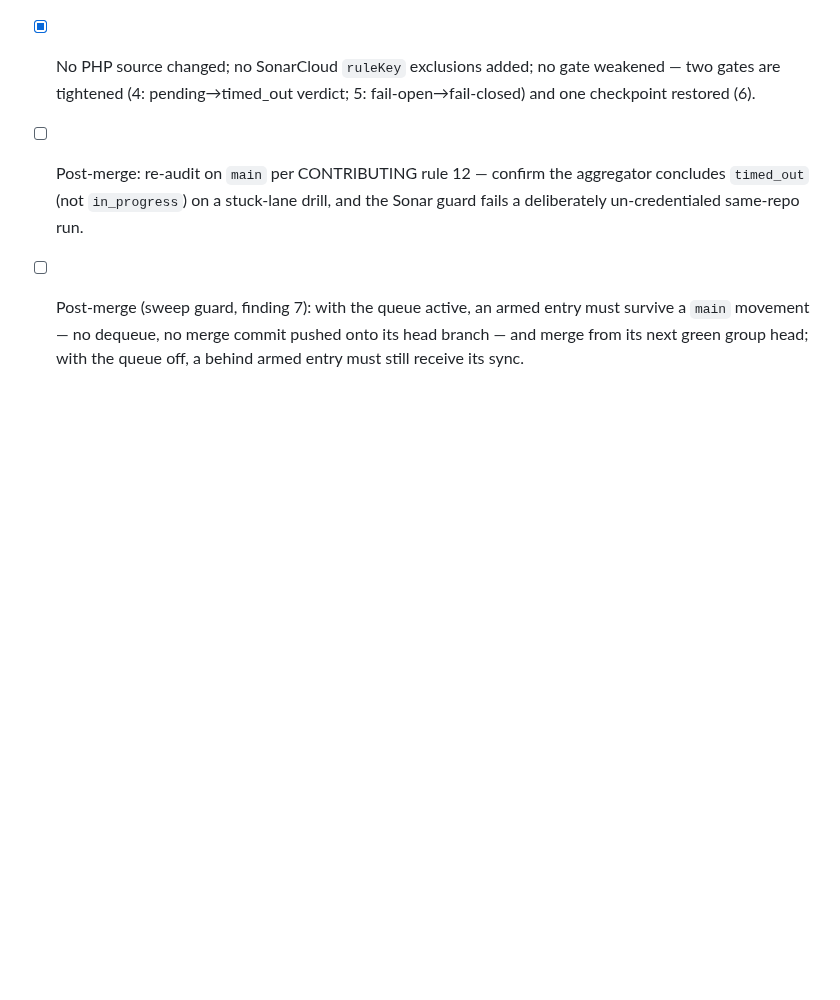
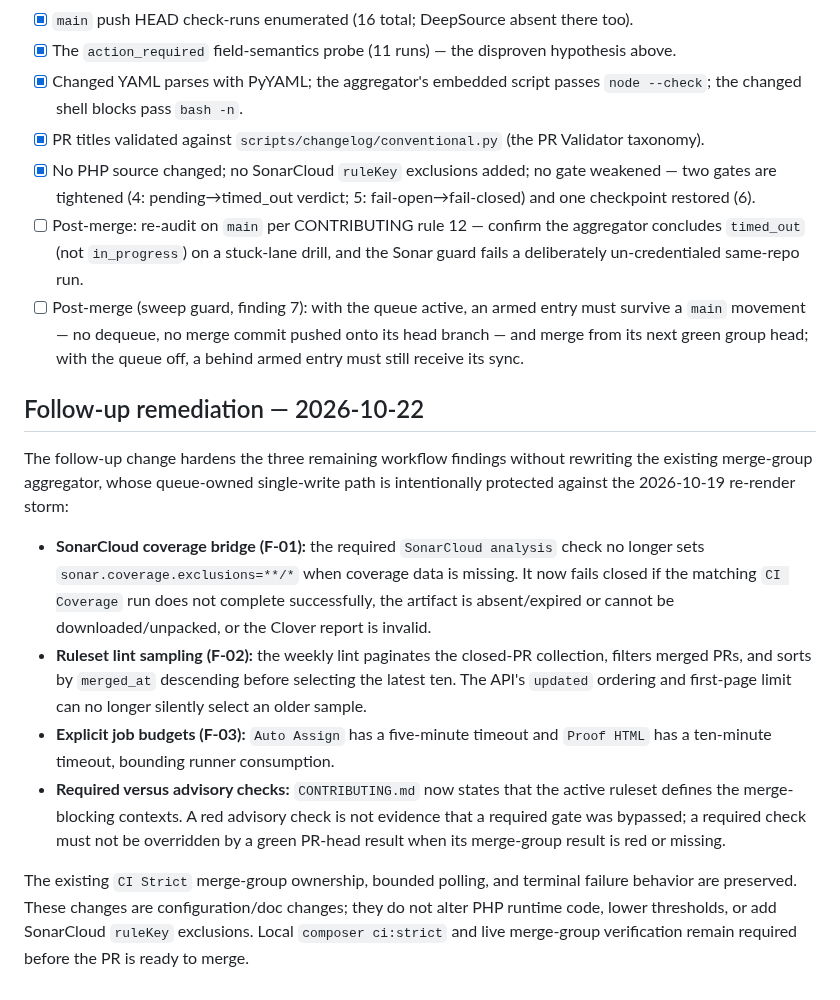
Before and after one commit to Zeflous/zeflous, a Markdown page: docs/ci-notes/merge-gate-audit.md, the part around the change. GitHub-like rendering; blank space fills up the shorter version.

Commit message:
docs(ci): record merge-gate remediation findings

```diff
--- a/docs/ci-notes/merge-gate-audit.md
+++ b/docs/ci-notes/merge-gate-audit.md
@@ -257,3 +257,32 @@ REST documentation alone would otherwise "fix" a working filter.
 - [x] No PHP source changed; no SonarCloud `ruleKey` exclusions added; no gate weakened — two gates are tightened (4: pending→timed_out verdict; 5: fail-open→fail-closed) and one checkpoint restored (6).
 - [ ] Post-merge: re-audit on `main` per CONTRIBUTING rule 12 — confirm the aggregator concludes `timed_out` (not `in_progress`) on a stuck-lane drill, and the Sonar guard fails a deliberately un-credentialed same-repo run.
 - [ ] Post-merge (sweep guard, finding 7): with the queue active, an armed entry must survive a `main` movement — no dequeue, no merge commit pushed onto its head branch — and merge from its next green group head; with the queue off, a behind armed entry must still receive its sync.
+
+## Follow-up remediation — 2026-10-22
+
+The follow-up change hardens the three remaining workflow findings without
+rewriting the existing merge-group aggregator, whose queue-owned single-write
+path is intentionally protected against the 2026-10-19 re-render storm:
+
+- **SonarCloud coverage bridge (F-01):** the required `SonarCloud analysis`
+  check no longer sets `sonar.coverage.exclusions=**/*` when coverage data is
+  missing. It now fails closed if the matching `CI Coverage` run does not
+  complete successfully, the artifact is absent/expired or cannot be
+  downloaded/unpacked, or the Clover report is invalid.
+- **Ruleset lint sampling (F-02):** the weekly lint paginates the closed-PR
+  collection, filters merged PRs, and sorts by `merged_at` descending before
+  selecting the latest ten. The API's `updated` ordering and first-page limit
+  can no longer silently select an older sample.
+- **Explicit job budgets (F-03):** `Auto Assign` has a five-minute timeout and
+  `Proof HTML` has a ten-minute timeout, bounding runner consumption.
+- **Required versus advisory checks:** `CONTRIBUTING.md` now states that the
+  active ruleset defines the merge-blocking contexts. A red advisory check is
+  not evidence that a required gate was bypassed; a required check must not be
+  overridden by a green PR-head result when its merge-group result is red or
+  missing.
+
+The existing `CI Strict` merge-group ownership, bounded polling, and terminal
+failure behavior are preserved. These changes are configuration/doc changes;
+they do not alter PHP runtime code, lower thresholds, or add SonarCloud
+`ruleKey` exclusions. Local `composer ci:strict` and live merge-group
+verification remain required before the PR is ready to merge.
```
